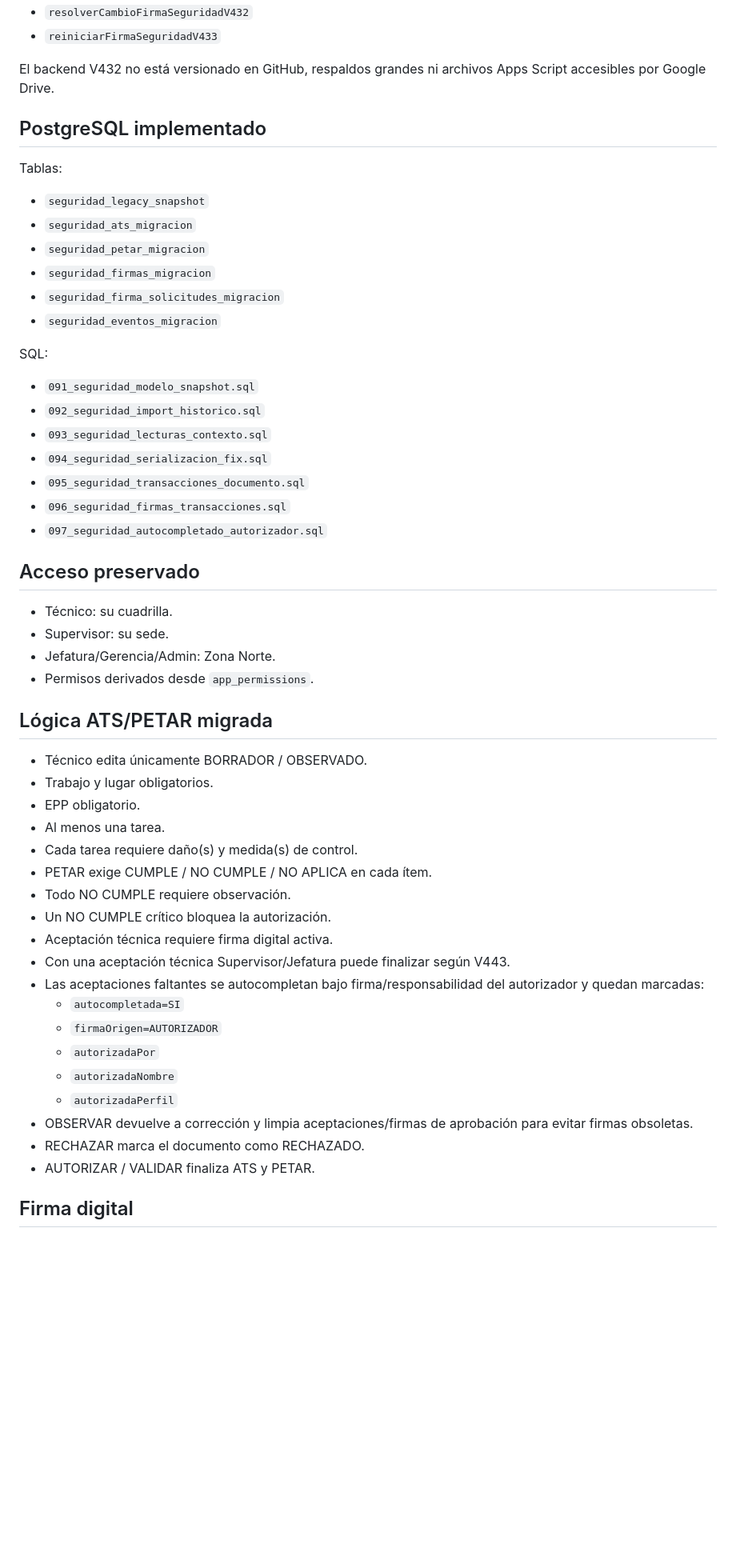
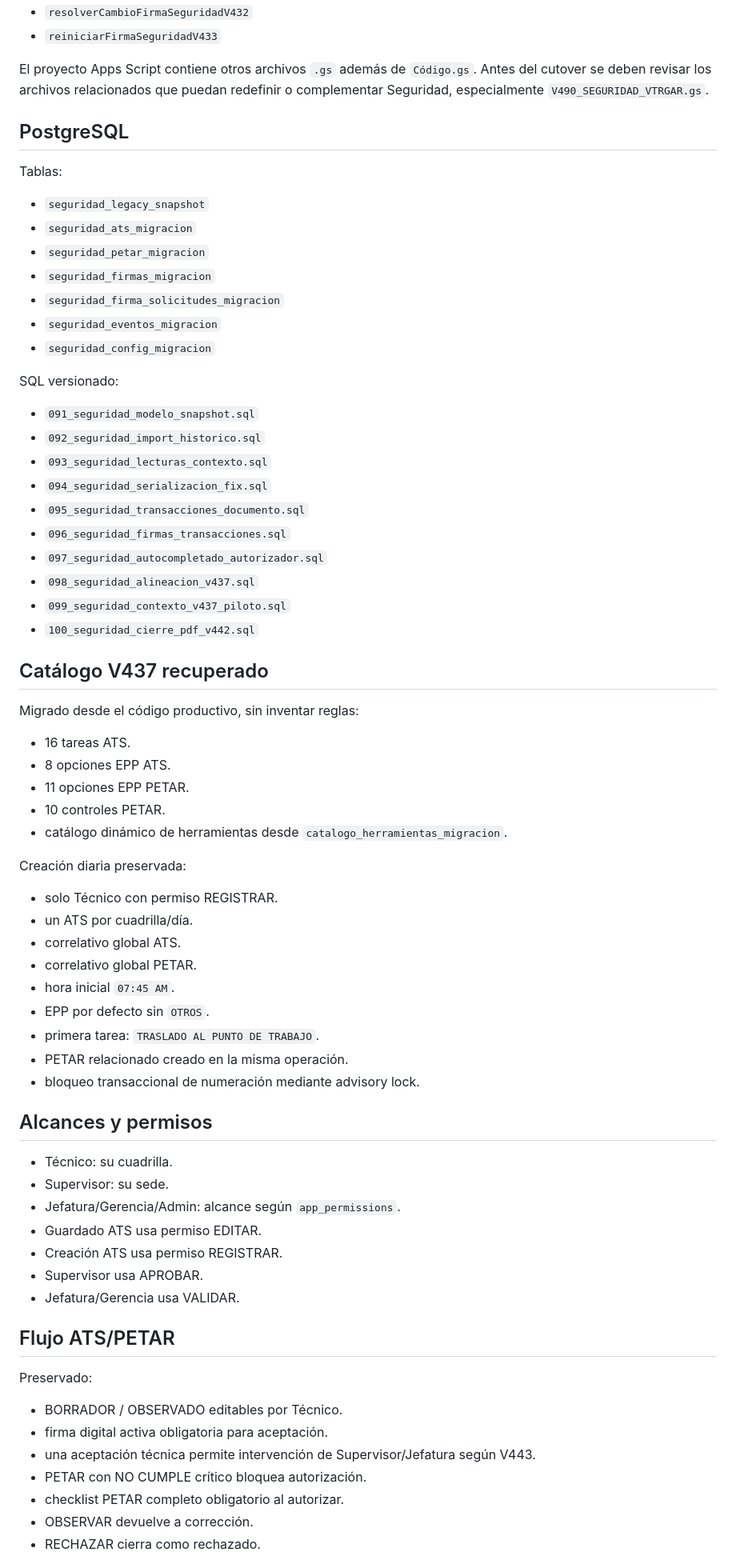
Before and after one commit to florescubasmao-oss/mivisual, a Markdown page: migration/23_seguridad_validation.md, the part around one of its changes. Shown at 80% size. Rendered like a GitHub page; blank space fills up the shorter version.

Commit message:
docs: actualiza Seguridad V437 y PDF V442

```diff
--- a/migration/23_seguridad_validation.md
+++ b/migration/23_seguridad_validation.md
@@ -43,9 +46,9 @@ Acciones legacy identificadas:
 - `resolverCambioFirmaSeguridadV432`
 - `reiniciarFirmaSeguridadV433`
 
-El backend V432 no está versionado en GitHub, respaldos grandes ni archivos Apps Script accesibles por Google Drive.
+El proyecto Apps Script contiene otros archivos `.gs` además de `Código.gs`. Antes del cutover se deben revisar los archivos relacionados que puedan redefinir o complementar Seguridad, especialmente `V490_SEGURIDAD_VTRGAR.gs`.
 
-## PostgreSQL implementado
+## PostgreSQL
 
 Tablas:
 
@@ -55,8 +58,9 @@ Tablas:
 - `seguridad_firmas_migracion`
 - `seguridad_firma_solicitudes_migracion`
 - `seguridad_eventos_migracion`
+- `seguridad_config_migracion`
 
-SQL:
+SQL versionado:
 
 - `091_seguridad_modelo_snapshot.sql`
 - `092_seguridad_import_historico.sql`
@@ -65,35 +69,51 @@ SQL:
 - `095_seguridad_transacciones_documento.sql`
 - `096_seguridad_firmas_transacciones.sql`
 - `097_seguridad_autocompletado_autorizador.sql`
+- `098_seguridad_alineacion_v437.sql`
+- `099_seguridad_contexto_v437_piloto.sql`
+- `100_seguridad_cierre_pdf_v442.sql`
 
-## Acceso preservado
+## Catálogo V437 recuperado
+
+Migrado desde el código productivo, sin inventar reglas:
+
+- 16 tareas ATS.
+- 8 opciones EPP ATS.
+- 11 opciones EPP PETAR.
+- 10 controles PETAR.
+- catálogo dinámico de herramientas desde `catalogo_herramientas_migracion`.
+
+Creación diaria preservada:
+
+- solo Técnico con permiso REGISTRAR.
+- un ATS por cuadrilla/día.
+- correlativo global ATS.
+- correlativo global PETAR.
+- hora inicial `07:45 AM`.
+- EPP por defecto sin `OTROS`.
+- primera tarea: `TRASLADO AL PUNTO DE TRABAJO`.
+- PETAR relacionado creado en la misma operación.
+- bloqueo transaccional de numeración mediante advisory lock.
+
+## Alcances y permisos
 
 - Técnico: su cuadrilla.
 - Supervisor: su sede.
-- Jefatura/Gerencia/Admin: Zona Norte.
-- Permisos derivados desde `app_permissions`.
+- Jefatura/Gerencia/Admin: alcance según `app_permissions`.
+- Guardado ATS usa permiso EDITAR.
+- Creación ATS usa permiso REGISTRAR.
+- Supervisor usa APROBAR.
+- Jefatura/Gerencia usa VALIDAR.
 
-## Lógica ATS/PETAR migrada
+## Flujo ATS/PETAR
 
-- Técnico edita únicamente BORRADOR / OBSERVADO.
-- Trabajo y lugar obligatorios.
-- EPP obligatorio.
-- Al menos una tarea.
-- Cada tarea requiere daño(s) y medida(s) de control.
-- PETAR exige CUMPLE / NO CUMPLE / NO APLICA en cada ítem.
-- Todo NO CUMPLE requiere observación.
-- Un NO CUMPLE crítico bloquea la autorización.
-- Aceptación técnica requiere firma digital activa.
-- Con una aceptación técnica Supervisor/Jefatura puede finalizar según V443.
-- Las aceptaciones faltantes se autocompletan bajo firma/responsabilidad del autorizador y quedan marcadas:
-  - `autocompletada=SI`
-  - `firmaOrigen=AUTORIZADOR`
-  - `autorizadaPor`
-  - `autorizadaNombre`
-  - `autorizadaPerfil`
-- OBSERVAR devuelve a corrección y limpia aceptaciones/firmas de aprobación para evitar firmas obsoletas.
-- RECHAZAR marca el documento como RECHAZADO.
-- AUTORIZAR / VALIDAR finaliza ATS y PETAR.
+Preservado:
 
-## Firma digital
+- BORRADOR / OBSERVADO editables por Técnico.
+- firma digital activa obligatoria para aceptación.
+- una aceptación técnica permite intervención de Supervisor/Jefatura según V443.
+- PETAR con NO CUMPLE crítico bloquea autorización.
+- checklist PETAR completo obligatorio al autorizar.
+- OBSERVAR devuelve a corrección.
+- RECHAZAR cierra como rechazado.
 
```
Also changed, not shown: other parts of migration/23_seguridad_validation.md (+102 -83 lines).
